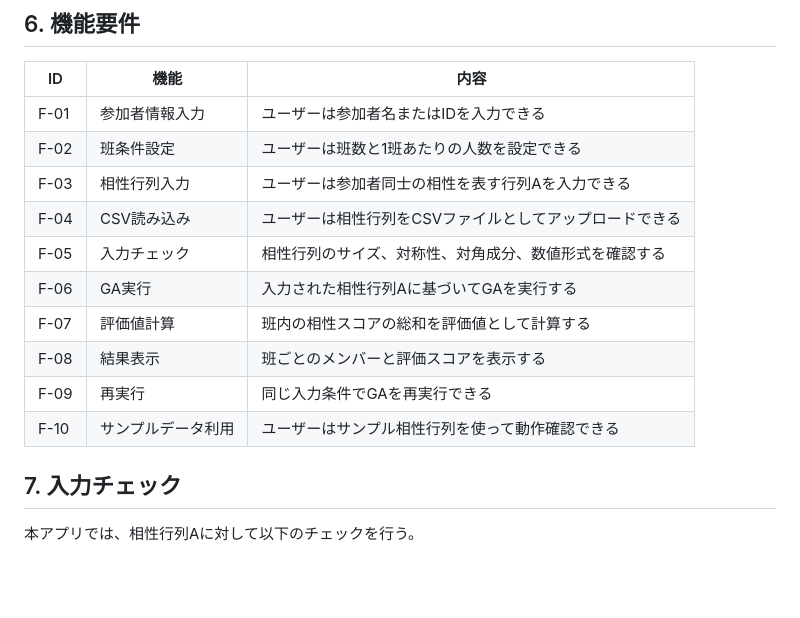
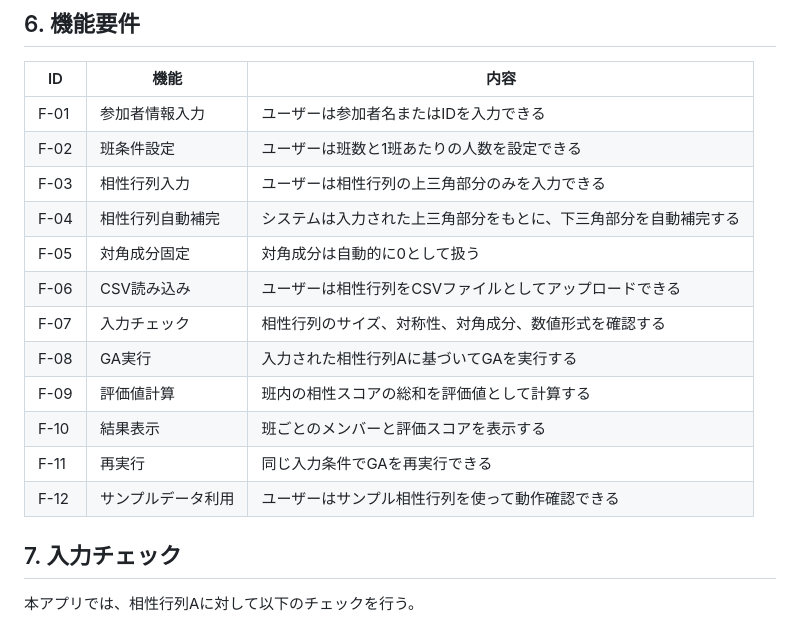
Before and after one commit to matsumotodaiki1002/grouping-GA-app, a Markdown page: README.md, the part around the change. Rendered like a GitHub page; blank space fills up the shorter version.

Commit message:
Update README.md
相性行列についての記述を変更。まだ変更の余地あり

```diff
--- a/README.md
+++ b/README.md
@@ -45,14 +45,16 @@
 | ---- | ---------  | ----------------------------- |
 | F-01 | 参加者情報入力   | ユーザーは参加者名またはIDを入力できる          |
 | F-02 | 班条件設定     | ユーザーは班数と1班あたりの人数を設定できる        |
-| F-03 | 相性行列入力    | ユーザーは参加者同士の相性を表す行列Aを入力できる     |
-| F-04 | CSV読み込み   | ユーザーは相性行列をCSVファイルとしてアップロードできる |
-| F-05 | 入力チェック    | 相性行列のサイズ、対称性、対角成分、数値形式を確認する   |
-| F-06 | GA実行      | 入力された相性行列Aに基づいてGAを実行する        |
-| F-07 | 評価値計算     | 班内の相性スコアの総和を評価値として計算する        |
-| F-08 | 結果表示      | 班ごとのメンバーと評価スコアを表示する           |
-| F-09 | 再実行       | 同じ入力条件でGAを再実行できる              |
-| F-10 | サンプルデータ利用 | ユーザーはサンプル相性行列を使って動作確認できる      |
+| F-03 | 相性行列入力 | ユーザーは相性行列の上三角部分のみを入力できる |
+| F-04 | 相性行列自動補完 | システムは入力された上三角部分をもとに、下三角部分を自動補完する |
+| F-05 | 対角成分固定 | 対角成分は自動的に0として扱う |
+| F-06 | CSV読み込み   | ユーザーは相性行列をCSVファイルとしてアップロードできる |
+| F-07 | 入力チェック    | 相性行列のサイズ、対称性、対角成分、数値形式を確認する   |
+| F-08 | GA実行      | 入力された相性行列Aに基づいてGAを実行する        |
+| F-09 | 評価値計算     | 班内の相性スコアの総和を評価値として計算する        |
+| F-10 | 結果表示      | 班ごとのメンバーと評価スコアを表示する           |
+| F-11 | 再実行       | 同じ入力条件でGAを再実行できる              |
+| F-12 | サンプルデータ利用 | ユーザーはサンプル相性行列を使って動作確認できる      |
 
 ## 7. 入力チェック
 
```
